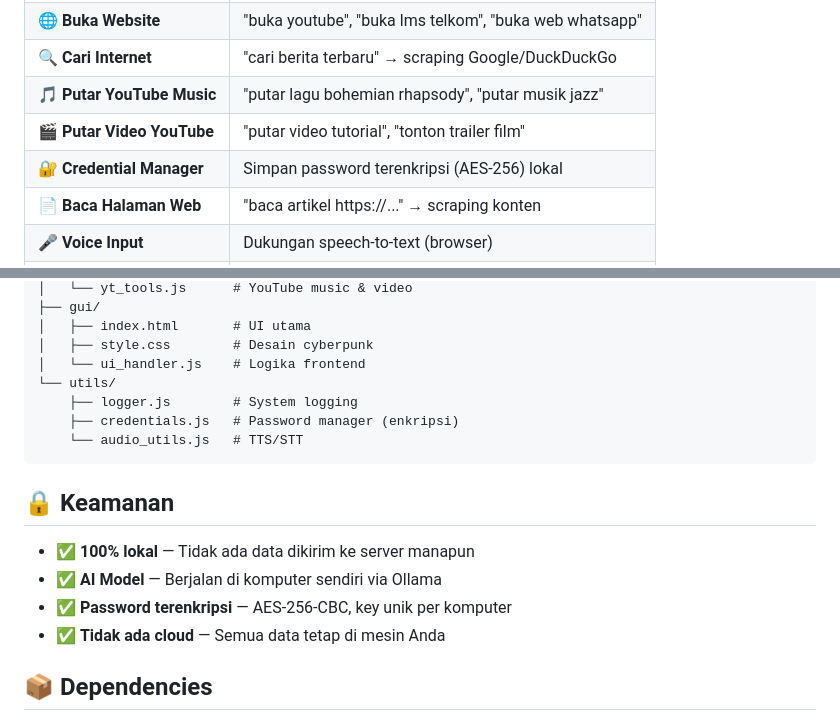
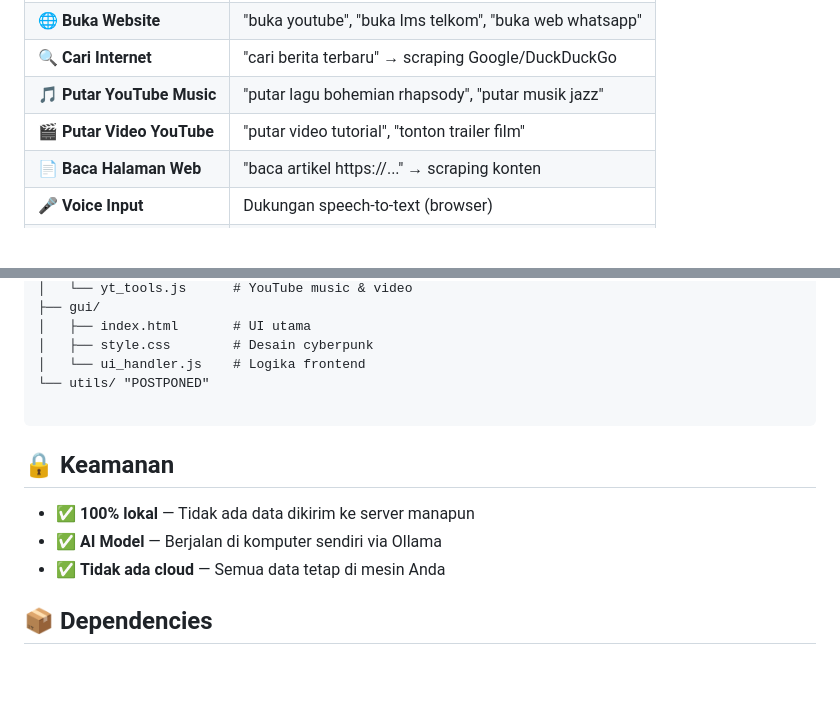
Before and after one commit to Noapllabib06/Project-AI, a Markdown page: README.md, 2 parts joined by grey strips. Drawn GitHub-style; blank space fills up the shorter version.

````diff
--- a/README.md
+++ b/README.md
@@ -13,7 +13,6 @@ Asisten AI pribadi yang berjalan **100% lokal** di komputer Anda menggunakan Oll
 | 🔍 **Cari Internet** | "cari berita terbaru" → scraping Google/DuckDuckGo |
 | 🎵 **Putar YouTube Music** | "putar lagu bohemian rhapsody", "putar musik jazz" |
 | 🎬 **Putar Video YouTube** | "putar video tutorial", "tonton trailer film" |
-| 🔐 **Credential Manager** | Simpan password terenkripsi (AES-256) lokal |
 | 📄 **Baca Halaman Web** | "baca artikel https://..." → scraping konten |
 | 🎤 **Voice Input** | Dukungan speech-to-text (browser) |
 | 📝 **Logging System** | Debug & maintain dengan log berwarna |
@@ -82,17 +81,14 @@ src/
 │   ├── index.html       # UI utama
 │   ├── style.css        # Desain cyberpunk
 │   └── ui_handler.js    # Logika frontend
-└── utils/
-    ├── logger.js        # System logging
-    ├── credentials.js   # Password manager (enkripsi)
-    └── audio_utils.js   # TTS/STT
+└── utils/ "POSTPONED"
+
 ```
 
 ## 🔒 Keamanan
 
 - ✅ **100% lokal** — Tidak ada data dikirim ke server manapun
 - ✅ **AI Model** — Berjalan di komputer sendiri via Ollama
-- ✅ **Password terenkripsi** — AES-256-CBC, key unik per komputer
 - ✅ **Tidak ada cloud** — Semua data tetap di mesin Anda
 
 ## 📦 Dependencies
````
